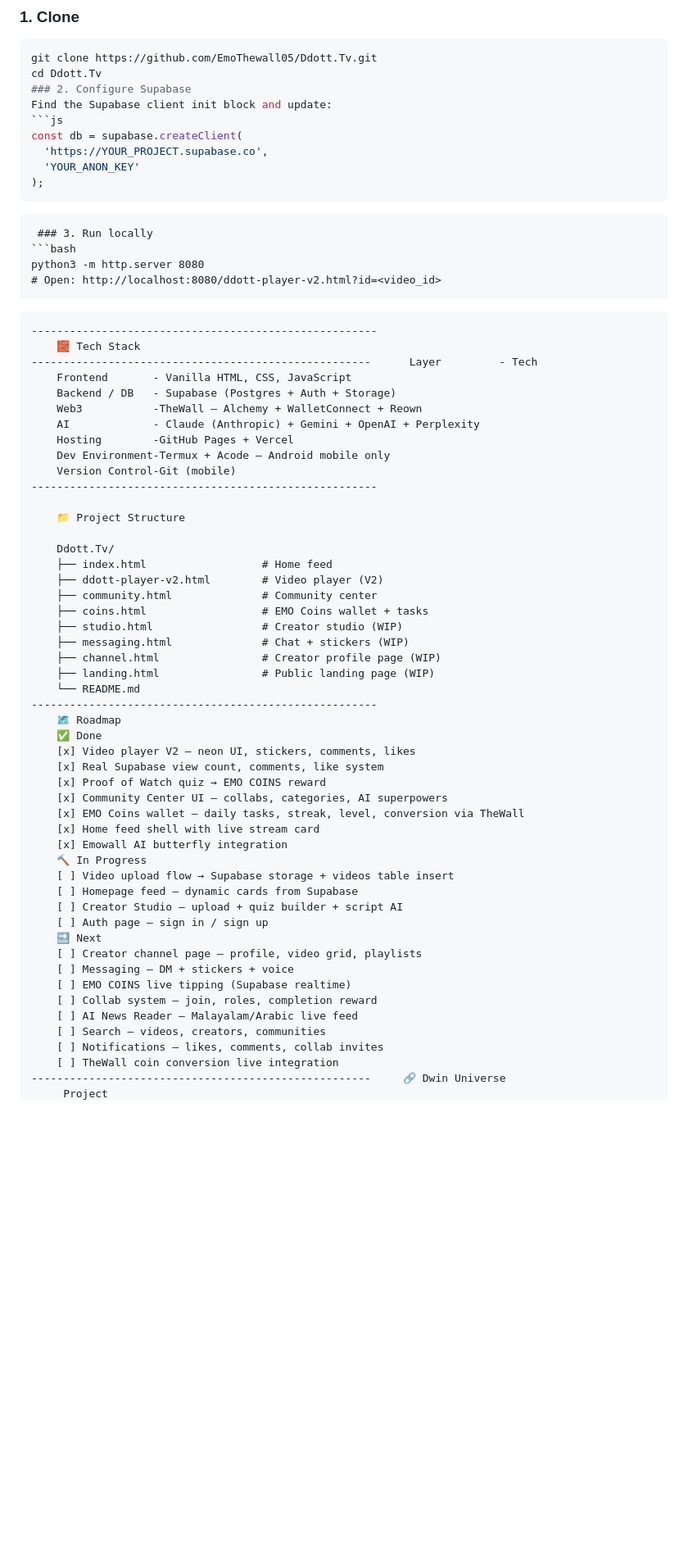
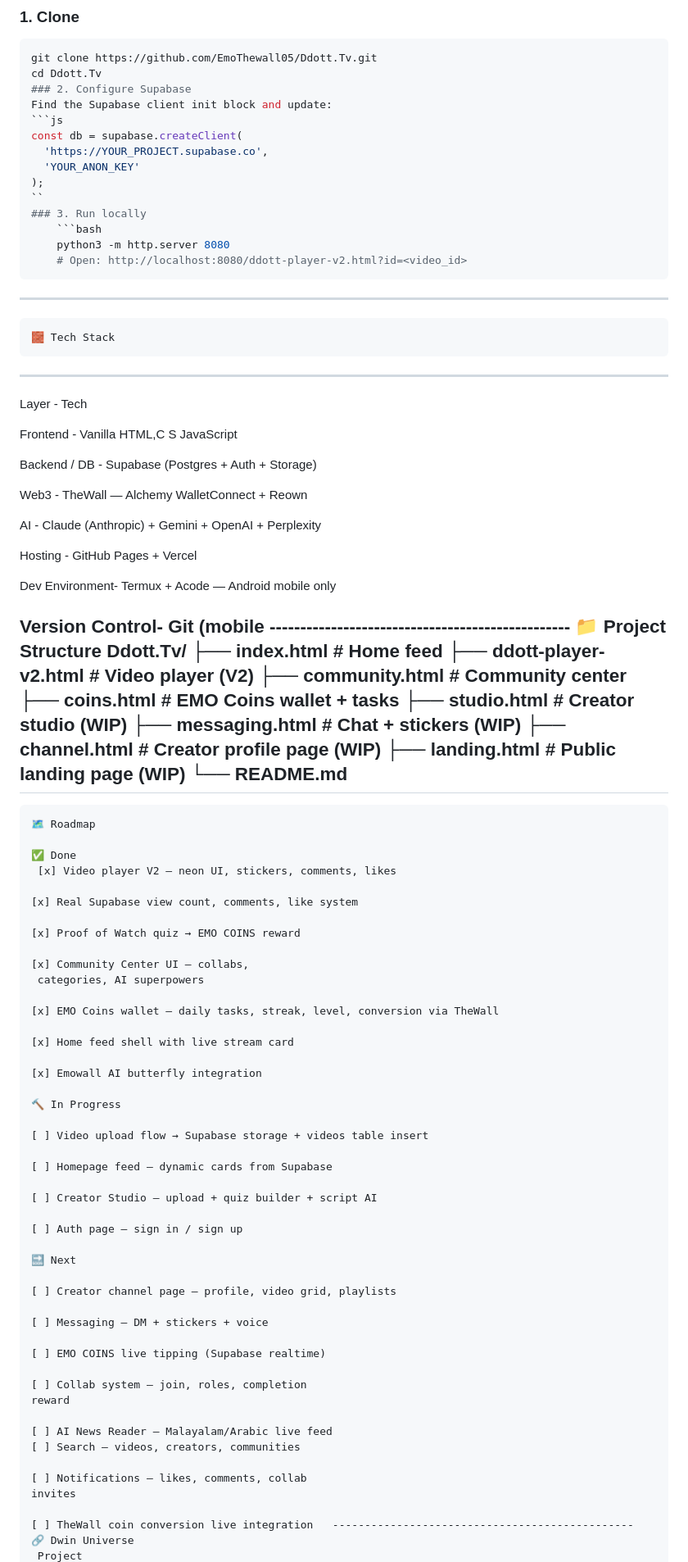
Before and after one commit to EmoThewall05/Ddott.Tv, a Markdown page: README.md, the part around one of its changes. Shown at 82% size. GitHub-like rendering; blank space fills up the shorter version.

````diff
--- a/README.md
+++ b/README.md
@@ -286,27 +286,32 @@ const db = supabase.createClient(
   'https://YOUR_PROJECT.supabase.co',
   'YOUR_ANON_KEY'
 );
-```
-     ### 3. Run locally
+``
+### 3. Run locally
     ```bash
     python3 -m http.server 8080
     # Open: http://localhost:8080/ddott-player-v2.html?id=<video_id>
 ```
-------------------------------------------------------
+--------------------------------------------------
     🧱 Tech Stack
------------------------------------------------------      Layer         - Tech
-    Frontend       - Vanilla HTML, CSS, JavaScript
-    Backend / DB   - Supabase (Postgres + Auth + Storage)
-    Web3           -TheWall — Alchemy + WalletConnect + Reown
-    AI             - Claude (Anthropic) + Gemini + OpenAI + Perplexity
-    Hosting        -GitHub Pages + Vercel
-    Dev Environment-Termux + Acode — Android mobile only
-    Version Control-Git (mobile)
-------------------------------------------------------
+-------------------------------------------------
 
-    📁 Project Structure
+Layer          -   Tech
 
-    Ddott.Tv/
+Frontend       -   Vanilla HTML,C S JavaScript
+
+Backend / DB   -  Supabase (Postgres + Auth +    Storage)
+
+Web3           - TheWall — Alchemy WalletConnect + Reown
+
+AI             -  Claude (Anthropic) + Gemini + OpenAI + Perplexity
+
+Hosting        -  GitHub Pages + Vercel
+
+Dev Environment-  Termux + Acode — Android mobile only
+
+Version Control-  Git (mobile                     -------------------------------------------------   📁 Project Structure
+ Ddott.Tv/
     ├── index.html                  # Home feed
     ├── ddott-player-v2.html        # Video player (V2)
     ├── community.html              # Community center
@@ -316,29 +321,51 @@ const db = supabase.createClient(
     ├── channel.html                # Creator profile page (WIP)
     ├── landing.html                # Public landing page (WIP)
     └── README.md
-------------------------------------------------------
+--------------------------------------------------
     🗺️ Roadmap
+
     ✅ Done
-    [x] Video player V2 — neon UI, stickers, comments, likes
+     [x] Video player V2 — neon UI, stickers, comments, likes
+
     [x] Real Supabase view count, comments, like system
+
     [x] Proof of Watch quiz → EMO COINS reward
-    [x] Community Center UI — collabs, categories, AI superpowers
+
+    [x] Community Center UI — collabs,
+     categories, AI superpowers
+
     [x] EMO Coins wallet — daily tasks, streak, level, conversion via TheWall
+
     [x] Home feed shell with live stream card
+
     [x] Emowall AI butterfly integration
+
     🔨 In Progress
+
     [ ] Video upload flow → Supabase storage + videos table insert
+
     [ ] Homepage feed — dynamic cards from Supabase
+
     [ ] Creator Studio — upload + quiz builder + script AI
+
     [ ] Auth page — sign in / sign up
+
     🔜 Next
+
     [ ] Creator channel page — profile, video grid, playlists
+
     [ ] Messaging — DM + stickers + voice
+
     [ ] EMO COINS live tipping (Supabase realtime)
-    [ ] Collab system — join, roles, completion reward
+
+    [ ] Collab system — join, roles, completion
+    reward
+
     [ ] AI News Reader — Malayalam/Arabic live feed
     [ ] Search — videos, creators, communities
-    [ ] Notifications — likes, comments, collab invites
-    [ ] TheWall coin conversion live integration
------------------------------------------------------     🔗 Dwin Universe
+
+    [ ] Notifications — likes, comments, collab
+    invites
+
+    [ ] TheWall coin conversion live integration   -----------------------------------------------    🔗 Dwin Universe
      Project
````
Also changed, not shown: other parts of README.md (+15 -8 lines).
